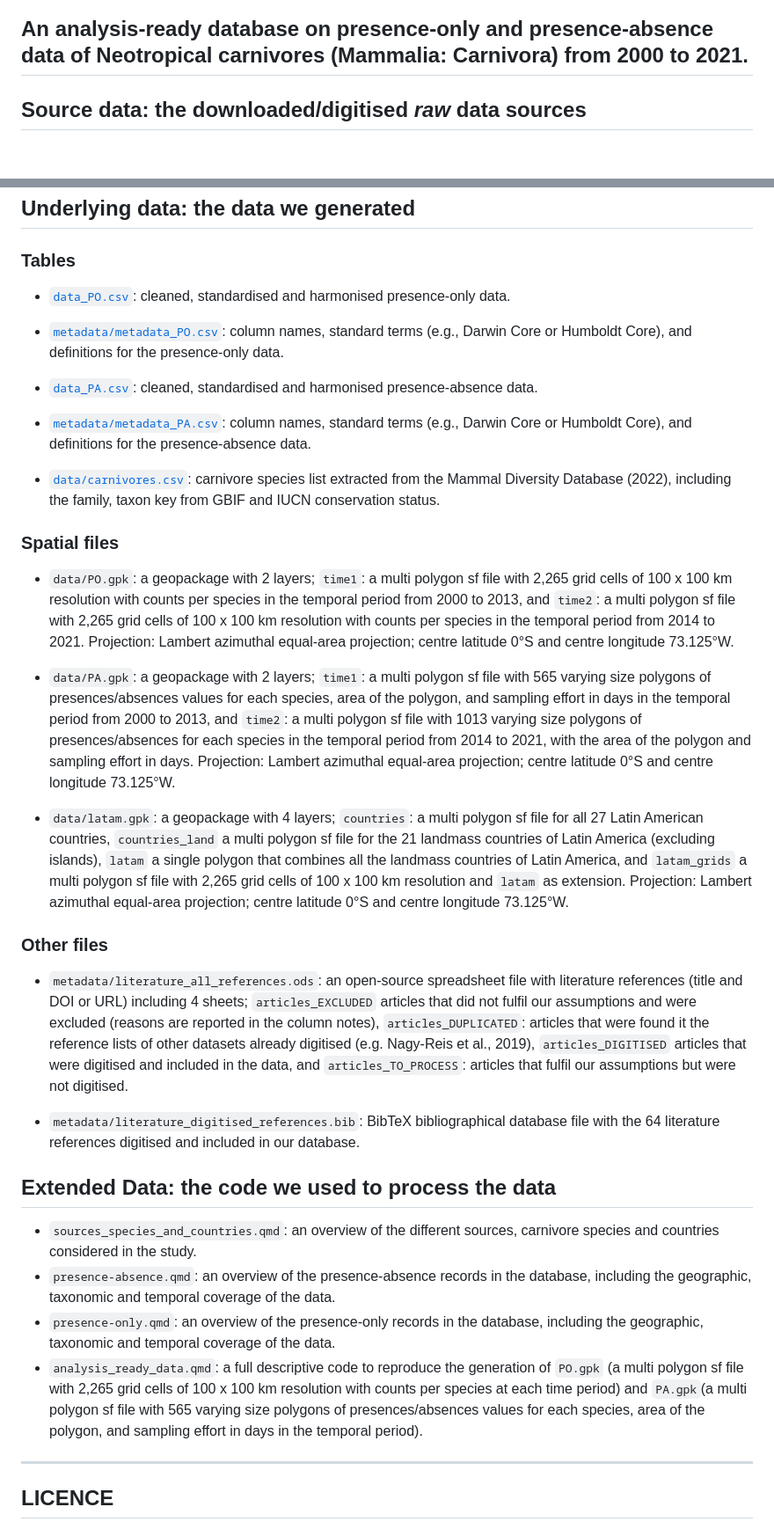
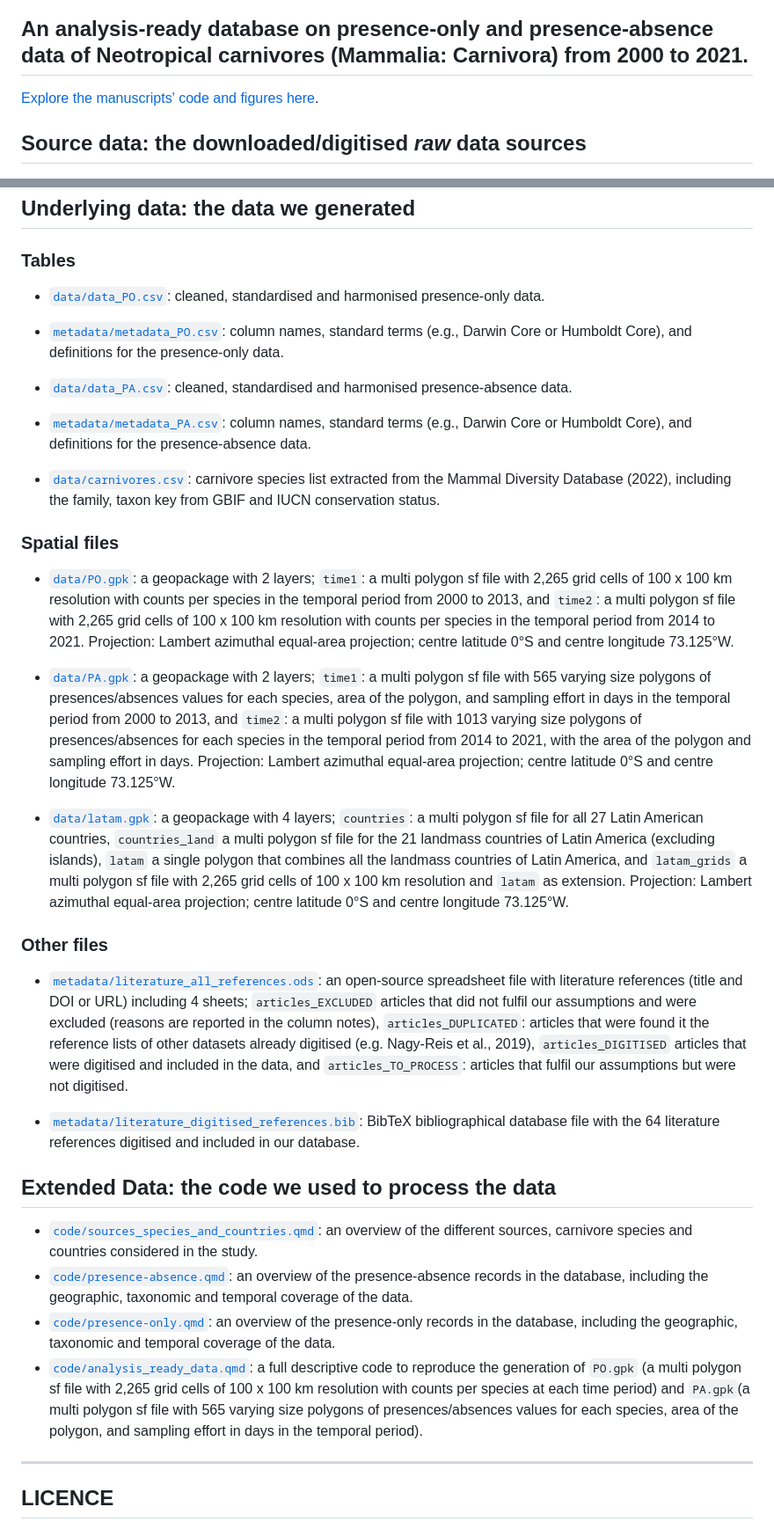
Before and after one commit to bienflorencia/MIAU, a Markdown page: README.md, 2 parts joined by grey strips. Shown at 88% size. GitHub-like rendering; blank space fills up the shorter version.

```diff
--- a/README.md
+++ b/README.md
@@ -3,6 +3,8 @@
 *Florencia Grattarola <a dir="ltr" href="http://orcid.org/0000-0001-8282-5732" target="_blank"><img class="is-rounded" src="https://upload.wikimedia.org/wikipedia/commons/0/06/ORCID_iD.svg" width="15"></a>, Kateřina Tschernosterová, Petr Keil*
 
 ## An analysis-ready database on presence-only and presence-absence data of Neotropical carnivores (Mammalia: Carnivora) from 2000 to 2021.
+
+[Explore the manuscripts' code and figures here]().
 
 ## **Source data**: the downloaded/digitised *raw* data sources
 
@@ -15,35 +17,35 @@
 ## **Underlying data**: the data we generated
 
 ### Tables
-- [`data_PO.csv`](data/data_PO.csv): cleaned, standardised and harmonised presence-only data.
+- [`data/data_PO.csv`](data/data_PO.csv): cleaned, standardised and harmonised presence-only data.
 - [`metadata/metadata_PO.csv`](metadata/metadata_PO.csv): column names, standard terms (e.g., Darwin Core or Humboldt Core), and definitions for the presence-only data.
 
-- [`data_PA.csv`](data/data_PA.csv): cleaned, standardised and harmonised presence-absence data.
+- [`data/data_PA.csv`](data/data_PA.csv): cleaned, standardised and harmonised presence-absence data.
 - [`metadata/metadata_PA.csv`](metadata/metadata_PA.csv): column names, standard terms (e.g., Darwin Core or Humboldt Core), and definitions for the presence-absence data.
 
 - [`data/carnivores.csv`](data/carnivores.csv): carnivore species list extracted from the Mammal Diversity Database (2022), including the family, taxon key from GBIF and IUCN conservation status.
 
 ### Spatial files
 
-- `data/PO.gpk`: a geopackage with 2 layers; `time1`: a multi polygon sf file with 2,265 grid cells of 100 x 100 km resolution with counts per species in the temporal period from 2000 to 2013, and `time2`: a multi polygon sf file with 2,265 grid cells of 100 x 100 km resolution with counts per species in the temporal period from 2014 to 2021. Projection: Lambert azimuthal equal-area projection; centre latitude 0°S and centre longitude 73.125°W.
+- [`data/PO.gpk`](data/PO.gpk): a geopackage with 2 layers; `time1`: a multi polygon sf file with 2,265 grid cells of 100 x 100 km resolution with counts per species in the temporal period from 2000 to 2013, and `time2`: a multi polygon sf file with 2,265 grid cells of 100 x 100 km resolution with counts per species in the temporal period from 2014 to 2021. Projection: Lambert azimuthal equal-area projection; centre latitude 0°S and centre longitude 73.125°W.
 
-- `data/PA.gpk`: a geopackage with 2 layers; `time1`: a multi polygon sf file with 565 varying size polygons of presences/absences values for each species, area of the polygon, and sampling effort in days in the temporal period from 2000 to 2013, and `time2`: a multi polygon sf file with 1013 varying size polygons of presences/absences for each species  in the temporal period from 2014 to 2021, with the area of the polygon and sampling effort in days. Projection: Lambert azimuthal equal-area projection; centre latitude 0°S and centre longitude 73.125°W.
+- [`data/PA.gpk`](data/PA.gpk): a geopackage with 2 layers; `time1`: a multi polygon sf file with 565 varying size polygons of presences/absences values for each species, area of the polygon, and sampling effort in days in the temporal period from 2000 to 2013, and `time2`: a multi polygon sf file with 1013 varying size polygons of presences/absences for each species  in the temporal period from 2014 to 2021, with the area of the polygon and sampling effort in days. Projection: Lambert azimuthal equal-area projection; centre latitude 0°S and centre longitude 73.125°W.
 
-- `data/latam.gpk`: a geopackage with 4 layers; `countries`: a multi polygon sf file for all 27 Latin American countries, `countries_land` a multi polygon sf file for the 21 landmass countries of Latin America (excluding islands), `latam` a single polygon that combines all the landmass countries of Latin America, and `latam_grids` a multi polygon sf file with 2,265 grid cells of 100 x 100 km resolution and `latam` as extension. Projection: Lambert azimuthal equal-area projection; centre latitude 0°S and centre longitude 73.125°W.
+- [`data/latam.gpk`](data/latam.gpk): a geopackage with 4 layers; `countries`: a multi polygon sf file for all 27 Latin American countries, `countries_land` a multi polygon sf file for the 21 landmass countries of Latin America (excluding islands), `latam` a single polygon that combines all the landmass countries of Latin America, and `latam_grids` a multi polygon sf file with 2,265 grid cells of 100 x 100 km resolution and `latam` as extension. Projection: Lambert azimuthal equal-area projection; centre latitude 0°S and centre longitude 73.125°W.
 
 ### Other files
 
-- `metadata/literature_all_references.ods`: an open-source spreadsheet file with literature references (title and DOI or URL) including 4 sheets; `articles_EXCLUDED` articles that did not fulfil our assumptions and were excluded (reasons are reported in the column notes), `articles_DUPLICATED`: articles that were found it the reference lists of other datasets already digitised (e.g. Nagy-Reis et al., 2019), `articles_DIGITISED` articles that were digitised and included in the data, and `articles_TO_PROCESS`: articles that fulfil our assumptions but were not digitised.
+- [`metadata/literature_all_references.ods`](metadata/literature_all_references.ods): an open-source spreadsheet file with literature references (title and DOI or URL) including 4 sheets; `articles_EXCLUDED` articles that did not fulfil our assumptions and were excluded (reasons are reported in the column notes), `articles_DUPLICATED`: articles that were found it the reference lists of other datasets already digitised (e.g. Nagy-Reis et al., 2019), `articles_DIGITISED` articles that were digitised and included in the data, and `articles_TO_PROCESS`: articles that fulfil our assumptions but were not digitised.
 
-- `metadata/literature_digitised_references.bib`: BibTeX bibliographical database file with the 64 literature references digitised and included in our database.
+- [`metadata/literature_digitised_references.bib`](metadata/literature_digitised_references.bib): BibTeX bibliographical database file with the 64 literature references digitised and included in our database.
 
 
 ## **Extended Data**: the code we used to process the data
 
-- `sources_species_and_countries.qmd`: an overview of the different sources, carnivore species and countries considered in the study.
-- `presence-absence.qmd`: an overview of the presence-absence records in the database, including the geographic, taxonomic and temporal coverage of the data.
-- `presence-only.qmd`:  an overview of the presence-only records in the database, including the geographic, taxonomic and temporal coverage of the data.
-- `analysis_ready_data.qmd`: a full descriptive code to reproduce the generation of `PO.gpk` (a multi polygon sf file with 2,265 grid cells of 100 x 100 km resolution with counts per species at each time period) and `PA.gpk`(a multi polygon sf file with 565 varying size polygons of presences/absences values for each species, area of the polygon, and sampling effort in days in the temporal period).
+- [`code/sources_species_and_countries.qmd`](code/sources_species_and_countries.qmd): an overview of the different sources, carnivore species and countries considered in the study.
+- [`code/presence-absence.qmd`](code/presence-absence.qmd): an overview of the presence-absence records in the database, including the geographic, taxonomic and temporal coverage of the data.
+- [`code/presence-only.qmd`](code/presence-only.qmd):  an overview of the presence-only records in the database, including the geographic, taxonomic and temporal coverage of the data.
+- [`code/analysis_ready_data.qmd`](code/analysis_ready_data.qmd): a full descriptive code to reproduce the generation of `PO.gpk` (a multi polygon sf file with 2,265 grid cells of 100 x 100 km resolution with counts per species at each time period) and `PA.gpk`(a multi polygon sf file with 565 varying size polygons of presences/absences values for each species, area of the polygon, and sampling effort in days in the temporal period).
 
 ---
 
```
